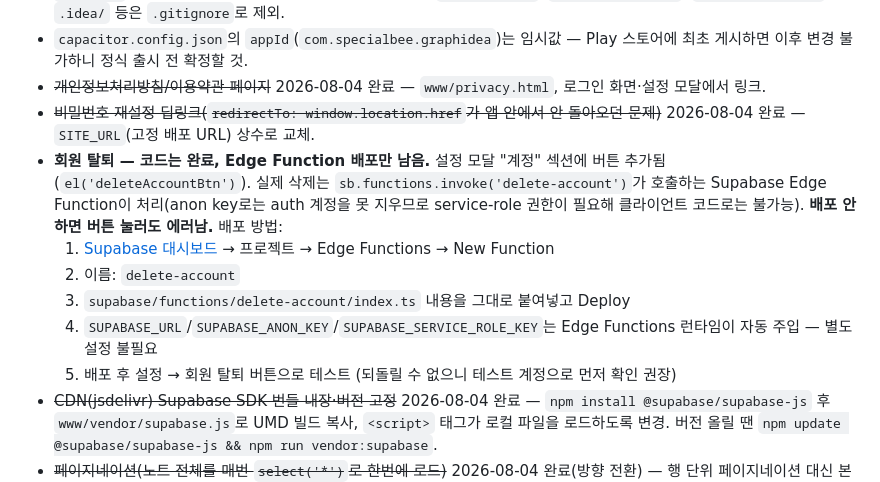
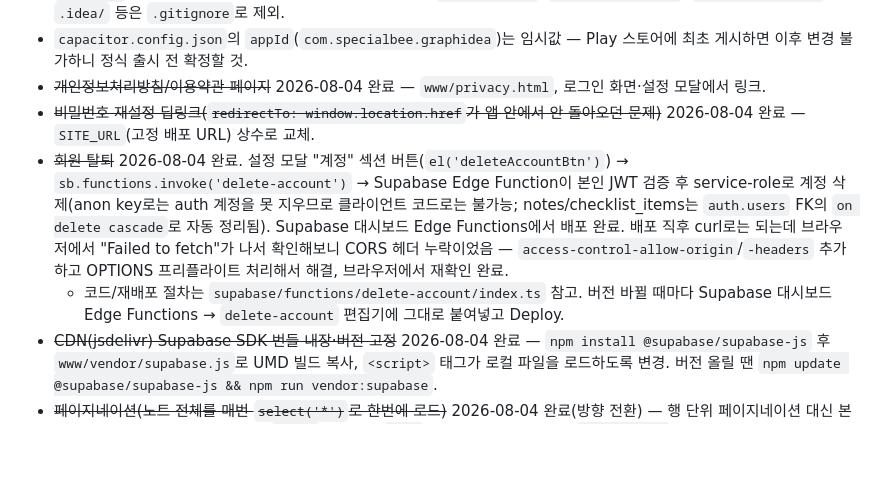
Before and after one commit to SpecialBee/NoteApp, a Markdown page: CONTINUE-ON-ANOTHER-COMPUTER.md, the part around the change. GitHub-like rendering; blank space fills up the shorter version.

```diff
--- a/CONTINUE-ON-ANOTHER-COMPUTER.md
+++ b/CONTINUE-ON-ANOTHER-COMPUTER.md
@@ -40,12 +40,8 @@
 - `capacitor.config.json`의 `appId`(`com.specialbee.graphidea`)는 임시값 — Play 스토어에 최초 게시하면 이후 변경 불가하니 정식 출시 전 확정할 것.
 - ~~개인정보처리방침/이용약관 페이지~~ 2026-08-04 완료 — `www/privacy.html`, 로그인 화면·설정 모달에서 링크.
 - ~~비밀번호 재설정 딥링크(`redirectTo: window.location.href`가 앱 안에서 안 돌아오던 문제)~~ 2026-08-04 완료 — `SITE_URL`(고정 배포 URL) 상수로 교체.
-- **회원 탈퇴 — 코드는 완료, Edge Function 배포만 남음.** 설정 모달 "계정" 섹션에 버튼 추가됨(`el('deleteAccountBtn')`). 실제 삭제는 `sb.functions.invoke('delete-account')`가 호출하는 Supabase Edge Function이 처리(anon key로는 auth 계정을 못 지우므로 service-role 권한이 필요해 클라이언트 코드로는 불가능). **배포 안 하면 버튼 눌러도 에러남.** 배포 방법:
-  1. [Supabase 대시보드](https://supabase.com/dashboard) → 프로젝트 → Edge Functions → New Function
-  2. 이름: `delete-account`
-  3. `supabase/functions/delete-account/index.ts` 내용을 그대로 붙여넣고 Deploy
-  4. `SUPABASE_URL`/`SUPABASE_ANON_KEY`/`SUPABASE_SERVICE_ROLE_KEY`는 Edge Functions 런타임이 자동 주입 — 별도 설정 불필요
-  5. 배포 후 설정 → 회원 탈퇴 버튼으로 테스트 (되돌릴 수 없으니 테스트 계정으로 먼저 확인 권장)
+- ~~회원 탈퇴~~ 2026-08-04 완료. 설정 모달 "계정" 섹션 버튼(`el('deleteAccountBtn')`) → `sb.functions.invoke('delete-account')` → Supabase Edge Function이 본인 JWT 검증 후 service-role로 계정 삭제(anon key로는 auth 계정을 못 지우므로 클라이언트 코드로는 불가능; notes/checklist_items는 `auth.users` FK의 `on delete cascade`로 자동 정리됨). Supabase 대시보드 Edge Functions에서 배포 완료. 배포 직후 curl로는 되는데 브라우저에서 "Failed to fetch"가 나서 확인해보니 CORS 헤더 누락이었음 — `access-control-allow-origin`/`-headers` 추가하고 OPTIONS 프리플라이트 처리해서 해결, 브라우저에서 재확인 완료.
+  - 코드/재배포 절차는 `supabase/functions/delete-account/index.ts` 참고. 버전 바뀔 때마다 Supabase 대시보드 Edge Functions → `delete-account` 편집기에 그대로 붙여넣고 Deploy.
 - ~~CDN(jsdelivr) Supabase SDK 번들 내장·버전 고정~~ 2026-08-04 완료 — `npm install @supabase/supabase-js` 후 `www/vendor/supabase.js`로 UMD 빌드 복사, `<script>` 태그가 로컬 파일을 로드하도록 변경. 버전 올릴 땐 `npm update @supabase/supabase-js && npm run vendor:supabase`.
 - ~~페이지네이션(노트 전체를 매번 `select('*')`로 한번에 로드)~~ 2026-08-04 완료(방향 전환) — 행 단위 페이지네이션 대신 본문(content) 지연 로딩으로 전환. `notes` 테이블에 `type`(note/canvas/table)·`content_len`(generated) 컬럼 추가(스키마 변경, Supabase 대시보드에서 SQL 실행 완료). 목록/그래프/검색/위키링크 자동완성은 가벼운 필드만 로드, 본문은 카드를 열 때 `ensureContentLoaded()`로 개별 요청. 리네임 시 다른 카드의 `[[링크]]` 갱신, 캔버스 보드 백링크 탐색은 서버 쪽 `ilike` 부분일치 쿼리로 대상 후보만 좁혀서 조회하도록 재작성(전체 로드 불필요). 알려진 트레이드오프: 아직 한 번도 안 연 노트의 본문은 검색에 안 걸림(제목·태그 검색은 영향 없음).
 
```
Also changed, not shown: CHANGELOG.md (+2 -2 lines).
